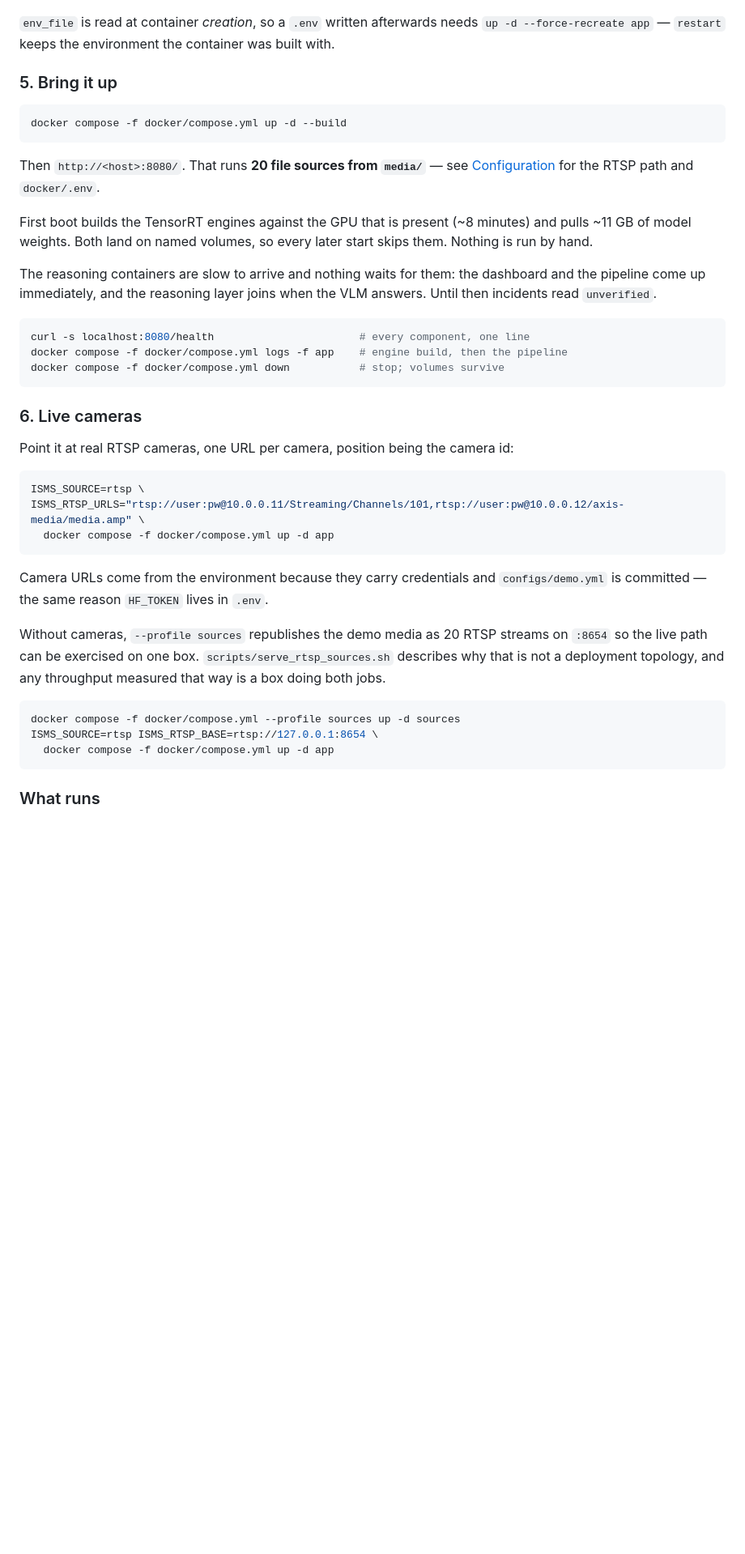
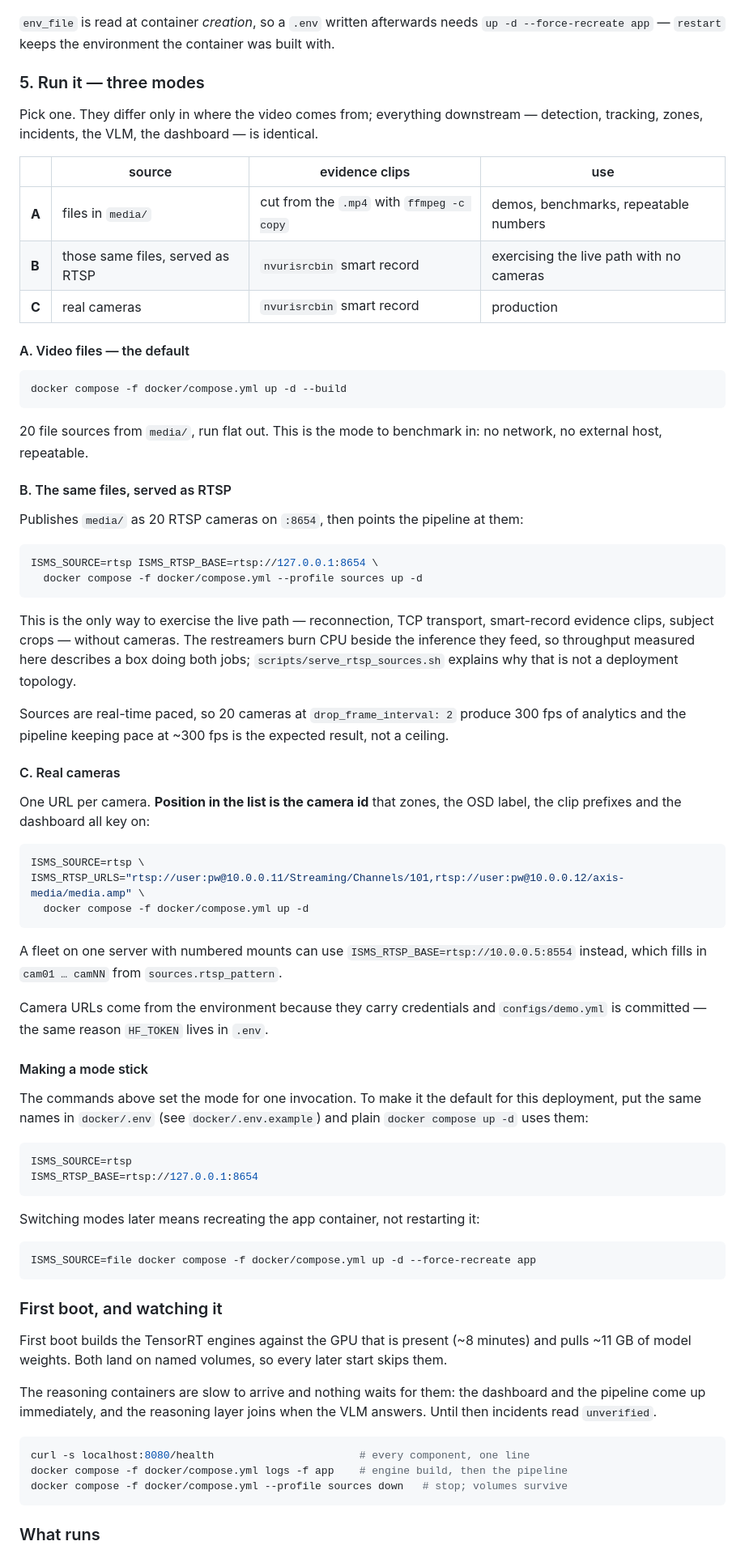
Before and after one commit to agenticpartner/industry_safety_monitoring_system, a Markdown page: README.md, the part around the change. Shown at 81% size. GitHub-like rendering; blank space fills up the shorter version.

Commit message:
Write the three source modes as three commands
"Bring it up" and "Live cameras" left it ambiguous which of three things you were running, and
whether the RTSP-from-files rig was a deployment or a test fixture. They are now A, B and C with a
table of what differs — where the video comes from, and how evidence clips are cut, which is the
one thing that genuinely changes downstream: ffmpeg -c copy from the source file in A, nvurisrcbin
smart record in B and C.

Also says how to make a mode stick (docker/.env) and that switching later needs --force-recreate
rather than restart, because env_file is read at container creation.

All three verified on an L4:

  A  --source file, 634 fps flat out, no --rgb-capture
  B  --source rtsp against the sources profile, 301 fps against 20 real-time-paced cameras,
     --rgb-capture on, smart record cutting clips
  C  ISMS_RTSP_URLS resolving two cameras in list order, position becoming the camera id

````diff
--- a/README.md
+++ b/README.md
@@ -261,18 +261,81 @@ $EDITOR .env
 `env_file` is read at container *creation*, so a `.env` written afterwards needs
 `up -d --force-recreate app` — `restart` keeps the environment the container was built with.
 
-### 5. Bring it up
+### 5. Run it — three modes
+
+Pick one. They differ only in where the video comes from; everything downstream — detection,
+tracking, zones, incidents, the VLM, the dashboard — is identical.
+
+| | source | evidence clips | use |
+|---|---|---|---|
+| **A** | files in `media/` | cut from the `.mp4` with `ffmpeg -c copy` | demos, benchmarks, repeatable numbers |
+| **B** | those same files, served as RTSP | `nvurisrcbin` smart record | exercising the live path with no cameras |
+| **C** | real cameras | `nvurisrcbin` smart record | production |
+
+#### A. Video files — the default
 
 ```bash
 docker compose -f docker/compose.yml up -d --build
 ```
 
-Then `http://<host>:8080/`. That runs **20 file sources from `media/`** — see
-[Configuration](#configuration) for the RTSP path and `docker/.env`.
+20 file sources from `media/`, run flat out. This is the mode to benchmark in: no network, no
+external host, repeatable.
+
+#### B. The same files, served as RTSP
+
+Publishes `media/` as 20 RTSP cameras on `:8654`, then points the pipeline at them:
+
+```bash
+ISMS_SOURCE=rtsp ISMS_RTSP_BASE=rtsp://127.0.0.1:8654 \
+  docker compose -f docker/compose.yml --profile sources up -d
+```
+
+This is the only way to exercise the live path — reconnection, TCP transport, smart-record
+evidence clips, subject crops — without cameras. The restreamers burn CPU beside the inference
+they feed, so throughput measured here describes a box doing both jobs;
+`scripts/serve_rtsp_sources.sh` explains why that is not a deployment topology.
+
+Sources are real-time paced, so 20 cameras at `drop_frame_interval: 2` produce 300 fps of
+analytics and the pipeline keeping pace at ~300 fps is the expected result, not a ceiling.
+
+#### C. Real cameras
+
+One URL per camera. **Position in the list is the camera id** that zones, the OSD label, the clip
+prefixes and the dashboard all key on:
+
+```bash
+ISMS_SOURCE=rtsp \
+ISMS_RTSP_URLS="rtsp://user:pw@10.0.0.11/Streaming/Channels/101,rtsp://user:pw@10.0.0.12/axis-media/media.amp" \
+  docker compose -f docker/compose.yml up -d
+```
+
+A fleet on one server with numbered mounts can use `ISMS_RTSP_BASE=rtsp://10.0.0.5:8554` instead,
+which fills in `cam01 … camNN` from `sources.rtsp_pattern`.
+
+Camera URLs come from the environment because they carry credentials and `configs/demo.yml` is
+committed — the same reason `HF_TOKEN` lives in `.env`.
+
+#### Making a mode stick
+
+The commands above set the mode for one invocation. To make it the default for this deployment,
+put the same names in `docker/.env` (see `docker/.env.example`) and plain `docker compose up -d`
+uses them:
+
+```ini
+ISMS_SOURCE=rtsp
+ISMS_RTSP_BASE=rtsp://127.0.0.1:8654
+```
+
+Switching modes later means recreating the app container, not restarting it:
+
+```bash
+ISMS_SOURCE=file docker compose -f docker/compose.yml up -d --force-recreate app
+```
+
+### First boot, and watching it
 
 First boot builds the TensorRT engines against the GPU that is present (~8 minutes) and pulls
-~11 GB of model weights. Both land on named volumes, so every later start skips them. Nothing is
-run by hand.
+~11 GB of model weights. Both land on named volumes, so every later start skips them.
 
 The reasoning containers are slow to arrive and nothing waits for them: the dashboard and the
 pipeline come up immediately, and the reasoning layer joins when the VLM answers. Until then
@@ -281,31 +344,9 @@ incidents read `unverified`.
 ```bash
 curl -s localhost:8080/health                       # every component, one line
 docker compose -f docker/compose.yml logs -f app    # engine build, then the pipeline
-docker compose -f docker/compose.yml down           # stop; volumes survive
+docker compose -f docker/compose.yml --profile sources down   # stop; volumes survive
 ```
 
-### 6. Live cameras
-
-Point it at real RTSP cameras, one URL per camera, position being the camera id:
-
-```bash
-ISMS_SOURCE=rtsp \
-ISMS_RTSP_URLS="rtsp://user:pw@10.0.0.11/Streaming/Channels/101,rtsp://user:pw@10.0.0.12/axis-media/media.amp" \
-  docker compose -f docker/compose.yml up -d app
-```
-
-Camera URLs come from the environment because they carry credentials and `configs/demo.yml` is
-committed — the same reason `HF_TOKEN` lives in `.env`.
-
-Without cameras, `--profile sources` republishes the demo media as 20 RTSP streams on `:8654` so
-the live path can be exercised on one box. `scripts/serve_rtsp_sources.sh` describes why that is
-not a deployment topology, and any throughput measured that way is a box doing both jobs.
-
-```bash
-docker compose -f docker/compose.yml --profile sources up -d sources
-ISMS_SOURCE=rtsp ISMS_RTSP_BASE=rtsp://127.0.0.1:8654 \
-  docker compose -f docker/compose.yml up -d app
-```
 
 ### What runs
 
````
